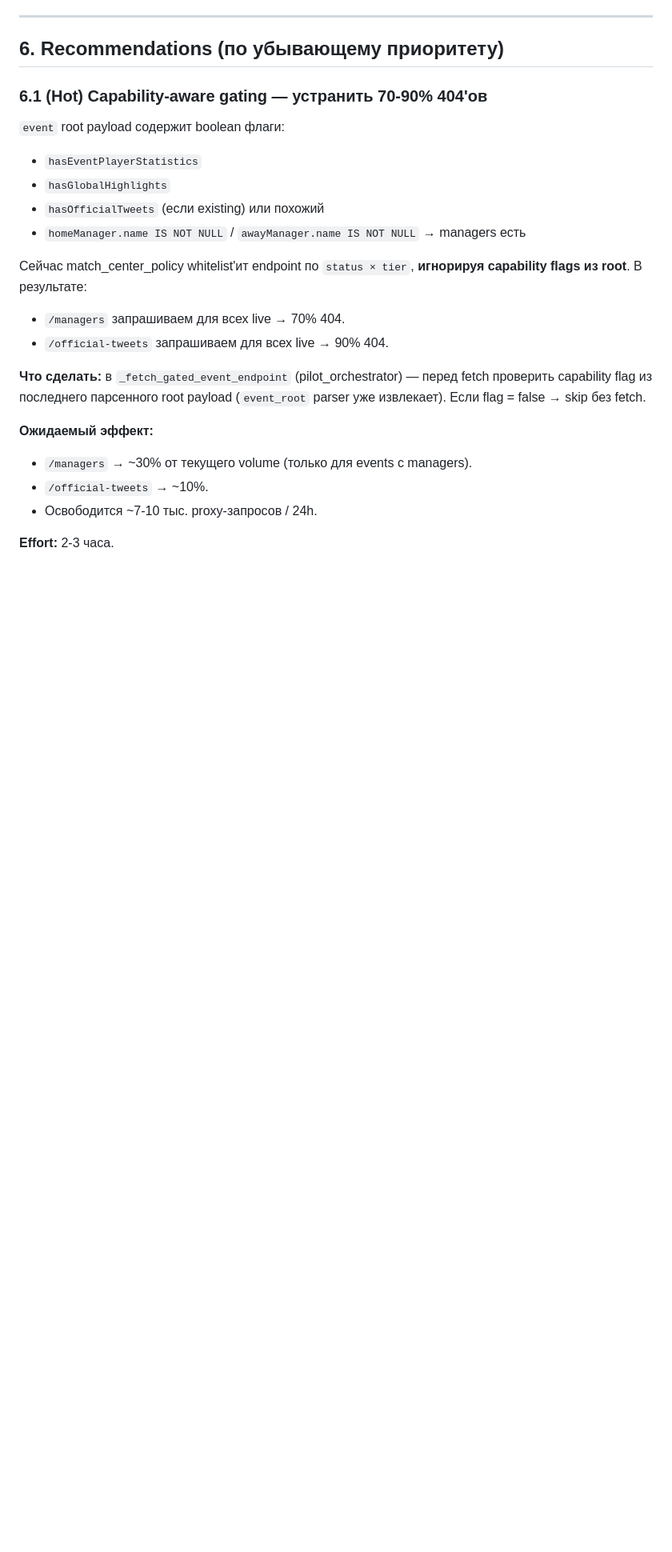
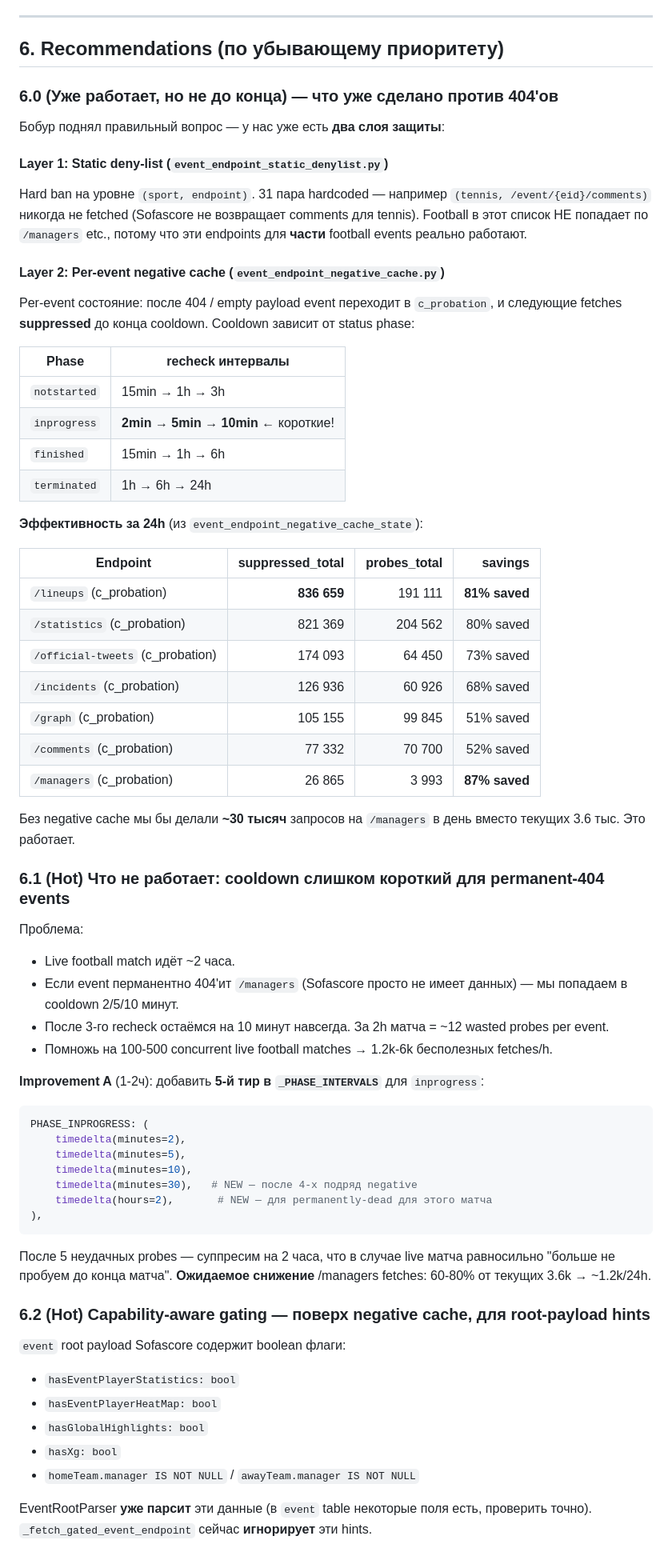
Before and after one commit to boboourg/sofabackend, a Markdown page: docs/parser-reliability-audit-2026-05-16.md, the part around one of its changes. Shown at 80% size. Drawn GitHub-style; blank space fills up the shorter version.

Commit message:
docs(audit): negative cache already saves 80-87% probes; add cooldown analysis

````diff
--- a/docs/parser-reliability-audit-2026-05-16.md
+++ b/docs/parser-reliability-audit-2026-05-16.md
@@ -266,26 +267,77 @@ back-fill'ом не чинит. Со временем накапливается
 
 ## 6. Recommendations (по убывающему приоритету)
 
-### 6.1 (Hot) **Capability-aware gating** — устранить 70-90% 404'ов
+### 6.0 (Уже работает, но не до конца) — что **уже** сделано против 404'ов
 
-`event` root payload содержит boolean флаги:
-- `hasEventPlayerStatistics`
-- `hasGlobalHighlights`
-- `hasOfficialTweets` (если existing) или похожий
-- `homeManager.name IS NOT NULL` / `awayManager.name IS NOT NULL` → managers есть
+Бобур поднял правильный вопрос — у нас уже есть **два слоя защиты**:
 
-Сейчас match_center_policy whitelist'ит endpoint по `status × tier`, **игнорируя capability
-flags из root**. В результате:
-- `/managers` запрашиваем для всех live → 70% 404.
-- `/official-tweets` запрашиваем для всех live → 90% 404.
+#### Layer 1: Static deny-list (`event_endpoint_static_denylist.py`)
 
-**Что сделать:** в `_fetch_gated_event_endpoint` (pilot_orchestrator) — перед fetch проверить
-capability flag из последнего парсенного root payload (`event_root` parser уже извлекает).
-Если flag = false → skip без fetch.
+Hard ban на уровне `(sport, endpoint)`. 31 пара hardcoded — например
+`(tennis, /event/{eid}/comments)` никогда не fetched (Sofascore не возвращает comments для
+tennis). Football в этот список НЕ попадает по `/managers` etc., потому что эти endpoints
+для **части** football events реально работают.
 
-**Ожидаемый эффект:**
-- `/managers` → ~30% от текущего volume (только для events с managers).
-- `/official-tweets` → ~10%.
-- Освободится ~7-10 тыс. proxy-запросов / 24h.
+#### Layer 2: Per-event negative cache (`event_endpoint_negative_cache.py`)
 
-**Effort:** 2-3 часа.
+Per-event состояние: после 404 / empty payload event переходит в `c_probation`, и следующие
+fetches **suppressed** до конца cooldown. Cooldown зависит от status phase:
+
+| Phase | recheck интервалы |
+|---|---|
+| `notstarted` | 15min → 1h → 3h |
+| `inprogress` | **2min → 5min → 10min** ← короткие! |
+| `finished` | 15min → 1h → 6h |
+| `terminated` | 1h → 6h → 24h |
+
+**Эффективность за 24h** (из `event_endpoint_negative_cache_state`):
+
+| Endpoint | suppressed_total | probes_total | savings |
+|---|---:|---:|---:|
+| `/lineups` (c_probation) | **836 659** | 191 111 | **81% saved** |
+| `/statistics` (c_probation) | 821 369 | 204 562 | 80% saved |
+| `/official-tweets` (c_probation) | 174 093 | 64 450 | 73% saved |
+| `/incidents` (c_probation) | 126 936 | 60 926 | 68% saved |
+| `/graph` (c_probation) | 105 155 | 99 845 | 51% saved |
+| `/comments` (c_probation) | 77 332 | 70 700 | 52% saved |
+| `/managers` (c_probation) | 26 865 | 3 993 | **87% saved** |
+
+Без negative cache мы бы делали **~30 тысяч** запросов на `/managers` в день вместо текущих
+3.6 тыс. Это работает.
+
+### 6.1 (Hot) Что **не** работает: cooldown слишком короткий для permanent-404 events
+
+Проблема:
+- Live football match идёт ~2 часа.
+- Если event перманентно 404'ит `/managers` (Sofascore просто не имеет данных) — мы попадаем
+  в cooldown 2/5/10 минут.
+- После 3-го recheck остаёмся на 10 минут навсегда. За 2h матча = ~12 wasted probes per event.
+- Помножь на 100-500 concurrent live football matches → 1.2k-6k бесполезных fetches/h.
+
+**Improvement A** (1-2ч): добавить **5-й тир в `_PHASE_INTERVALS`** для `inprogress`:
+```python
+PHASE_INPROGRESS: (
+    timedelta(minutes=2),
+    timedelta(minutes=5),
+    timedelta(minutes=10),
+    timedelta(minutes=30),   # NEW — после 4-х подряд negative
+    timedelta(hours=2),       # NEW — для permanently-dead для этого матча
+),
+```
+
+После 5 неудачных probes — суппресим на 2 часа, что в случае live матча равносильно
+"больше не пробуем до конца матча". **Ожидаемое снижение** /managers fetches: 60-80% от
+текущих 3.6k → ~1.2k/24h.
+
+### 6.2 (Hot) **Capability-aware gating** — поверх negative cache, для root-payload hints
+
+`event` root payload Sofascore содержит boolean флаги:
+- `hasEventPlayerStatistics: bool`
+- `hasEventPlayerHeatMap: bool`
+- `hasGlobalHighlights: bool`
+- `hasXg: bool`
+- `homeTeam.manager IS NOT NULL` / `awayTeam.manager IS NOT NULL`
+
+EventRootParser **уже парсит** эти данные (в `event` table некоторые поля есть, проверить
+точно). `_fetch_gated_event_endpoint` сейчас **игнорирует** эти hints.
+
````
Also changed, not shown: other parts of docs/parser-reliability-audit-2026-05-16.md (+20 -6 lines).
